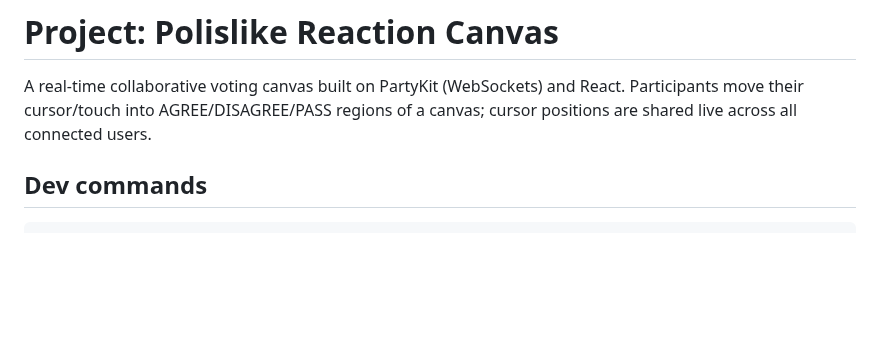
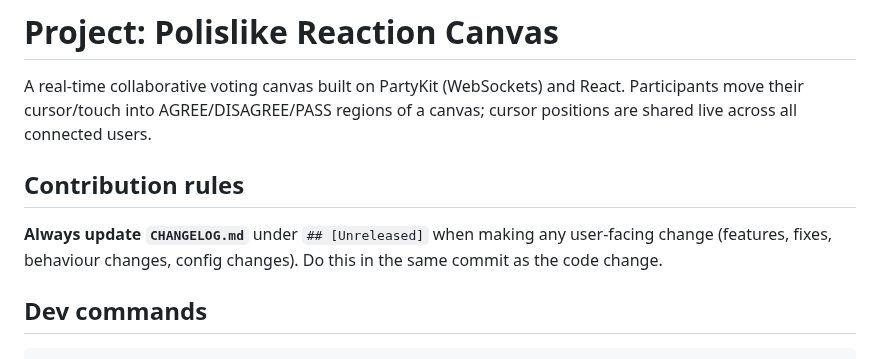
Before and after one commit to patcon/polislike-partykit-reaction-canvas, a Markdown page: CLAUDE.md, the part around the change. GitHub-like rendering; blank space fills up the shorter version.

```diff
--- a/CLAUDE.md
+++ b/CLAUDE.md
@@ -1,6 +1,10 @@
 # Project: Polislike Reaction Canvas
 
 A real-time collaborative voting canvas built on PartyKit (WebSockets) and React. Participants move their cursor/touch into AGREE/DISAGREE/PASS regions of a canvas; cursor positions are shared live across all connected users.
+
+## Contribution rules
+
+**Always update `CHANGELOG.md`** under `## [Unreleased]` when making any user-facing change (features, fixes, behaviour changes, config changes). Do this in the same commit as the code change.
 
 ## Dev commands
 
```
Also changed, not shown: CHANGELOG.md (+2 -0 lines).
